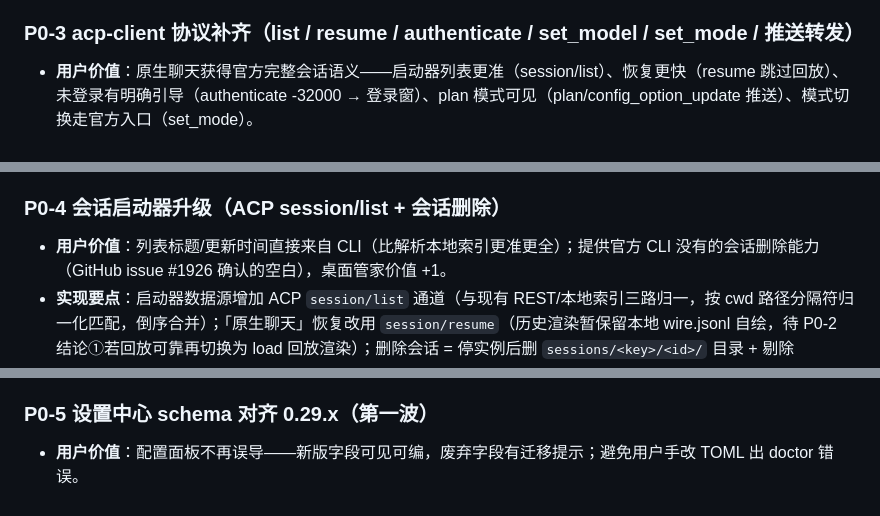
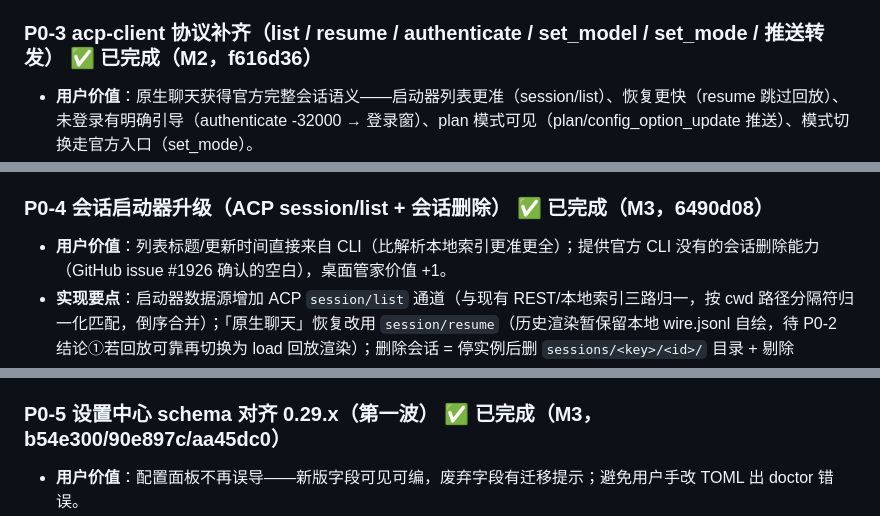
Before and after one commit to zylyes/kimi-code-desktop, a Markdown page: docs/ROADMAP.md, 3 parts joined by grey strips. GitHub-like rendering.

```diff
--- a/docs/ROADMAP.md
+++ b/docs/ROADMAP.md
@@ -97,21 +99,21 @@
 - **验收标准**：探测退出码 0、stdout 0 段脏输出；上述 14 项每项都有实测结论（含"不存在/未实现"结论）；研究文档创建。
 - **风险与依赖**：依赖 P0-1 的 CLI 升级；goal/elicitation 触发不保证成功（需设计诱导 prompt），失败则列入 §7。
 
-### P0-3 acp-client 协议补齐（list / resume / authenticate / set_model / set_mode / 推送转发）
+### P0-3 acp-client 协议补齐（list / resume / authenticate / set_model / set_mode / 推送转发） ✅ 已完成（M2，f616d36）
 - **用户价值**：原生聊天获得官方完整会话语义——启动器列表更准（session/list）、恢复更快（resume 跳过回放）、未登录有明确引导（authenticate -32000 → 登录窗）、plan 模式可见（plan/config_option_update 推送）、模式切换走官方入口（set_mode）。
 - **实现要点**：按 P0-2 结论在 `AcpClient` 增加 `listSessions(cursor)`（返回 session 数组 + nextCursor）、`resumeSession(id, cwd)`、`setModel(modelId)`、`setMode(modeId)`（稳定面"是"，plan 模式/权限模式切换官方入口，与 `set_config_option({configId:'mode'})` 同一 dispatcher）；initialize 失败或 prompt 遇 -32000 时上抛 `authRequired` 事件 → main.js 引导登录窗；`main.js` 的 update 转发补 `plan`、`config_option_update`、`available_commands_update`；评估 `embeddedContext`（桌面 `@` 文件注入）与 `mcpServers` 转发（GUI 的 MCP 配置随会话下发）的接入点，结论记入本任务验收；保持 `fs=false`/`terminal=false` 安全基线不变。
 - **涉及文件**：`src/main/acp-client.js`、`src/main/main.js`（1858–2457 ACP 区）、`src/preload/chat-preload.js`、`tests/test-acp-client.js`（回环假服务端补新用例）。
 - **验收标准**：单元测试覆盖新方法（含分页游标、authRequired、resume 语义、setMode）；真实 CLI 冒烟（`KIMI_ACP_SMOKE=1`）通过；embeddedContext/mcpServers 接入评估结论落文档。
 - **风险与依赖**：依赖 P0-2 结论（字段形态）；resume 语义以实测为准，与官方文档"load 回放/resume 轻量恢复"不符时以实测为准并记入 §7。
 
-### P0-4 会话启动器升级（ACP session/list + 会话删除）
+### P0-4 会话启动器升级（ACP session/list + 会话删除） ✅ 已完成（M3，6490d08）
 - **用户价值**：列表标题/更新时间直接来自 CLI（比解析本地索引更准更全）；提供官方 CLI 没有的会话删除能力（GitHub issue #1926 确认的空白），桌面管家价值 +1。
 - **实现要点**：启动器数据源增加 ACP `session/list` 通道（与现有 REST/本地索引三路归一，按 cwd 路径分隔符归一化匹配，倒序合并）；「原生聊天」恢复改用 `session/resume`（历史渲染暂保留本地 wire.jsonl 自绘，待 P0-2 结论①若回放可靠再切换为 load 回放渲染）；删除会话 = 停实例后删 `sessions/<key>/<id>/` 目录 + 剔除 session_index.jsonl 行（二次确认 + 回收站式 .trash 移动而非硬删）。定位依据：`workDirKey` 格式 `wd_<slug>_<sha256前12位>`、`session_index.jsonl` 行含 `sessionId`/`sessionDir`/`workDir`（数据路径页）；官方警告"sessions/ 目录下的文件请勿手动编辑"（会话与上下文页）——删除/.trash 设计以此为最高风险依据，操作必须可恢复。
 - **涉及文件**：`src/main/main.js`（4513/4591 会话管理区）、`src/pages/sessions.html`（内嵌 JS）、`src/main/acp-client.js`。
 - **验收标准**：列表与 `kimi` TUI `/sessions` 一致；删除后 TUI/Web UI/启动器三方不再出现该会话；误删可从 .trash 恢复。
 - **风险与依赖**：依赖 P0-3；删目录属破坏性操作——必须二次确认 + 可恢复；REST 能力探测（archive/delete caps）逻辑保留作 Web 路线兜底。
 
-### P0-5 设置中心 schema 对齐 0.29.x（第一波）
+### P0-5 设置中心 schema 对齐 0.29.x（第一波） ✅ 已完成（M3，b54e300/90e897c/aa45dc0）
 - **用户价值**：配置面板不再误导——新版字段可见可编，废弃字段有迁移提示；避免用户手改 TOML 出 doctor 错误。
 - **实现要点**：
   - **新增区块**：`[tools]` enabled/disabled、`[thinking]` `enabled`（boolean 默认 true，旧键迁移目标）+ `effort`（注意：K3 映射 ≠ 通用枚举，UI 应展示可选值 `low`/`high`/`max` 并标注"K3 专属映射"提示；**非枚举值将导致 HTTP 400 而非回退，输入校验必须拦截**）+ `keep`（默认 `"all"`）、`[loop_control]` `reserved_context_size`、`[image]` `max_edge_px`（默认 2000）/`read_byte_budget`（默认 262144）、`[subagent]` `timeout_ms`（默认 7200000）、`[background]` 8 字段（`max_running_tasks`、`keep_alive_on_exit`、`kill_grace_period_ms`（默认 5000）、`bash_auto_background_on_timeout`（默认 true）、`bash_task_timeout_s`（默认 600，与 auto_background 成对展示）、`print_background_mode`（默认 `"steer"`）、`print_wait_ceiling_s`、`print_max_turns`）、`[services]` `moonshot_search`/`moonshot_fetch` 子表（各含 `base_url`/`api_key`/`oauth`/`custom_headers` 四字段；`KIMI_WEB_SEARCH_*`/`KIMI_WEB_FETCH_*` 环境变量覆盖，env 端点不发送文件内凭据）、`[secondary_model]`（标注实验性 + 需 `KIMI_CODE_EXPERIMENTAL_SECONDARY_MODEL=1`——桌面走 `kimi web` 必须注入此变量；`KIMI_CODE_EXPERIMENTAL_FLAG=1` 为 `kimi -p` 总开关，TUI 忽略）、`merge_all_available_skills`（默认 true）、`default_plan_mode`、`default_permission_mode`（默认 manual）、顶层 `telemetry`（默认 true，`KIMI_DISABLE_TELEMETRY` 关闭）；
```
Also changed, not shown: other parts of docs/ROADMAP.md (+7 -5 lines).
